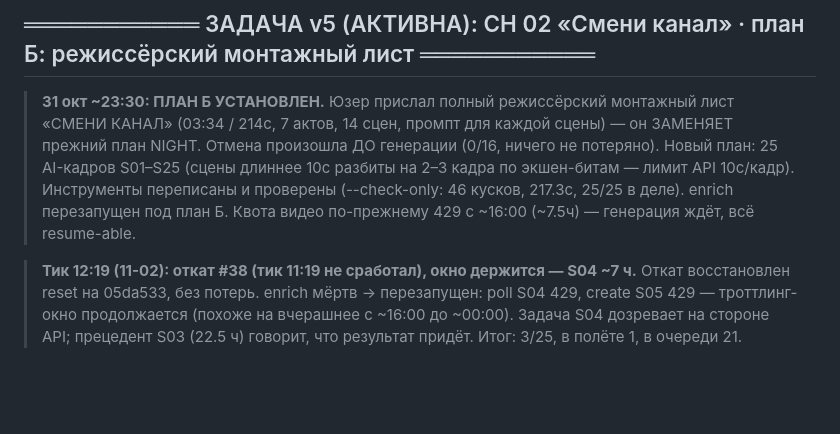
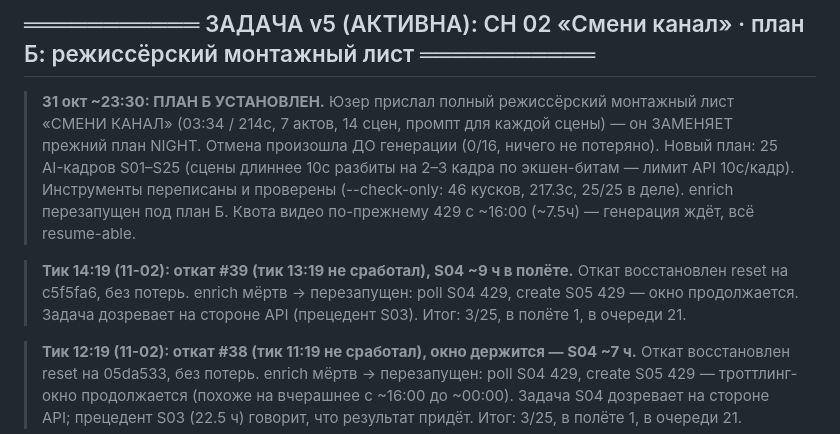
Before and after one commit to Genocide12/DirtyGen, a Markdown page: STATUS.md, the part around the change. Drawn GitHub-style; blank space fills up the shorter version.

Commit message:
STATUS: тик 14:19 — откат #39 восстановлен; окно троттлинга держится, S04 ~9ч в полёте, 3/25

```diff
--- a/STATUS.md
+++ b/STATUS.md
@@ -20,6 +20,11 @@
 > экшен-битам — лимит API 10с/кадр). Инструменты переписаны и проверены
 > (--check-only: 46 кусков, 217.3с, 25/25 в деле). enrich перезапущен под план Б.
 > Квота видео по-прежнему 429 с ~16:00 (~7.5ч) — генерация ждёт, всё resume-able.
+
+> **Тик 14:19 (11-02): откат #39 (тик 13:19 не сработал), S04 ~9 ч в полёте.** Откат
+> восстановлен reset на c5f5fa6, без потерь. enrich мёртв → перезапущен: poll S04 429,
+> create S05 429 — окно продолжается. Задача дозревает на стороне API (прецедент S03).
+> Итог: 3/25, в полёте 1, в очереди 21.
 
 > **Тик 12:19 (11-02): откат #38 (тик 11:19 не сработал), окно держится — S04 ~7 ч.**
 > Откат восстановлен reset на 05da533, без потерь. enrich мёртв → перезапущен: poll S04
```
